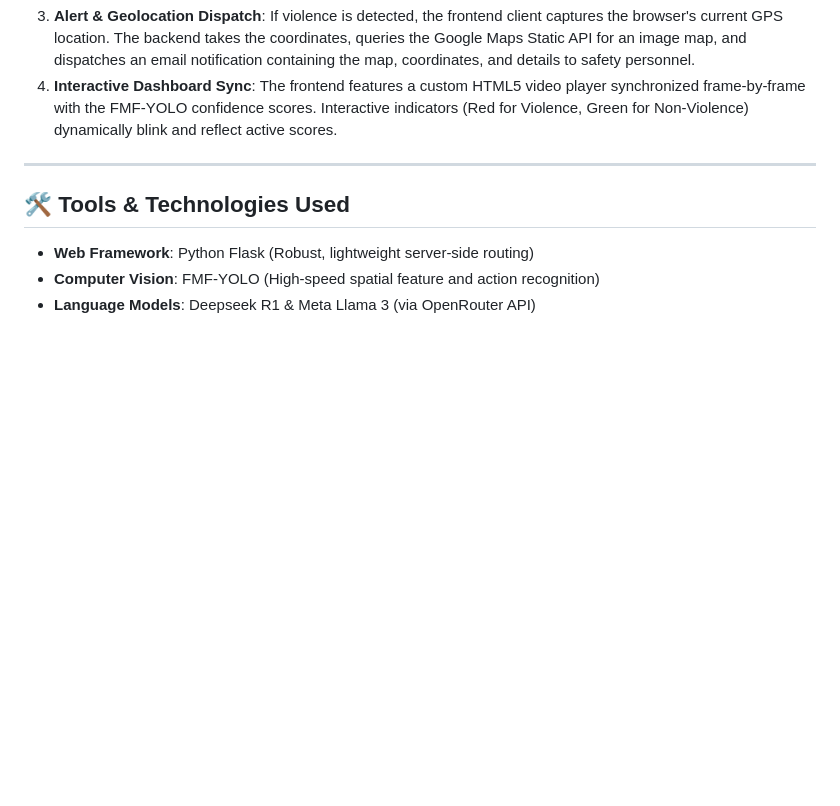
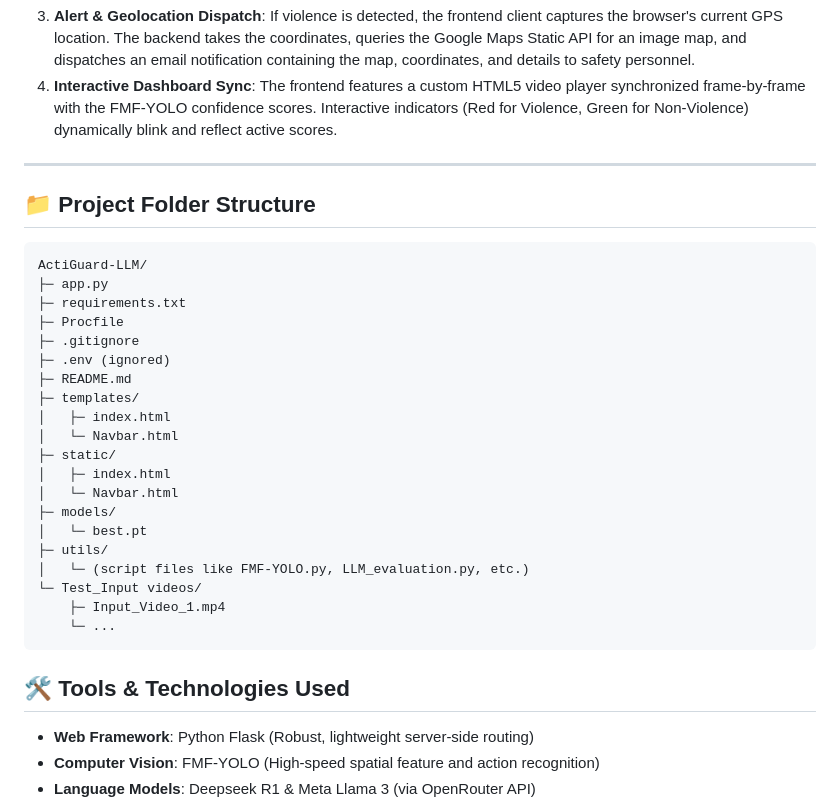
Before and after one commit to rasel1510/Actiguard-LLM, a Markdown page: README.md, the part around the change. GitHub-like rendering; blank space fills up the shorter version.

Commit message:
added structures

````diff
--- a/README.md
+++ b/README.md
@@ -75,6 +75,31 @@ flowchart TD
 
 ---
 
+## 📁 Project Folder Structure
+
+```text
+ActiGuard-LLM/
+├─ app.py
+├─ requirements.txt
+├─ Procfile
+├─ .gitignore
+├─ .env (ignored)
+├─ README.md
+├─ templates/
+│   ├─ index.html
+│   └─ Navbar.html
+├─ static/
+│   ├─ index.html
+│   └─ Navbar.html
+├─ models/
+│   └─ best.pt
+├─ utils/
+│   └─ (script files like FMF-YOLO.py, LLM_evaluation.py, etc.)
+└─ Test_Input videos/
+    ├─ Input_Video_1.mp4
+    └─ ...
+```
+
 ## 🛠️ Tools & Technologies Used
 * **Web Framework**: Python Flask (Robust, lightweight server-side routing)
 * **Computer Vision**: FMF-YOLO (High-speed spatial feature and action recognition)
````
